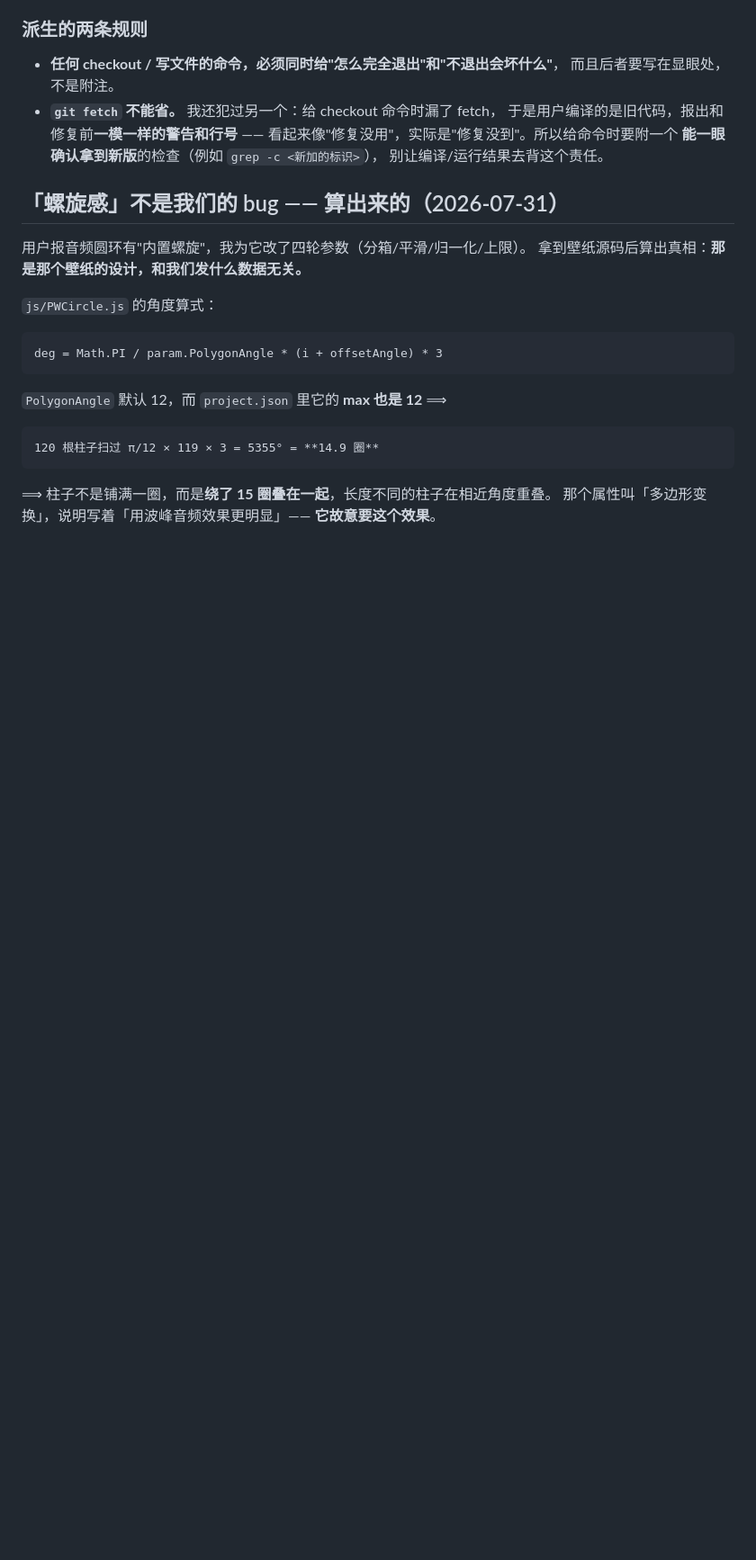
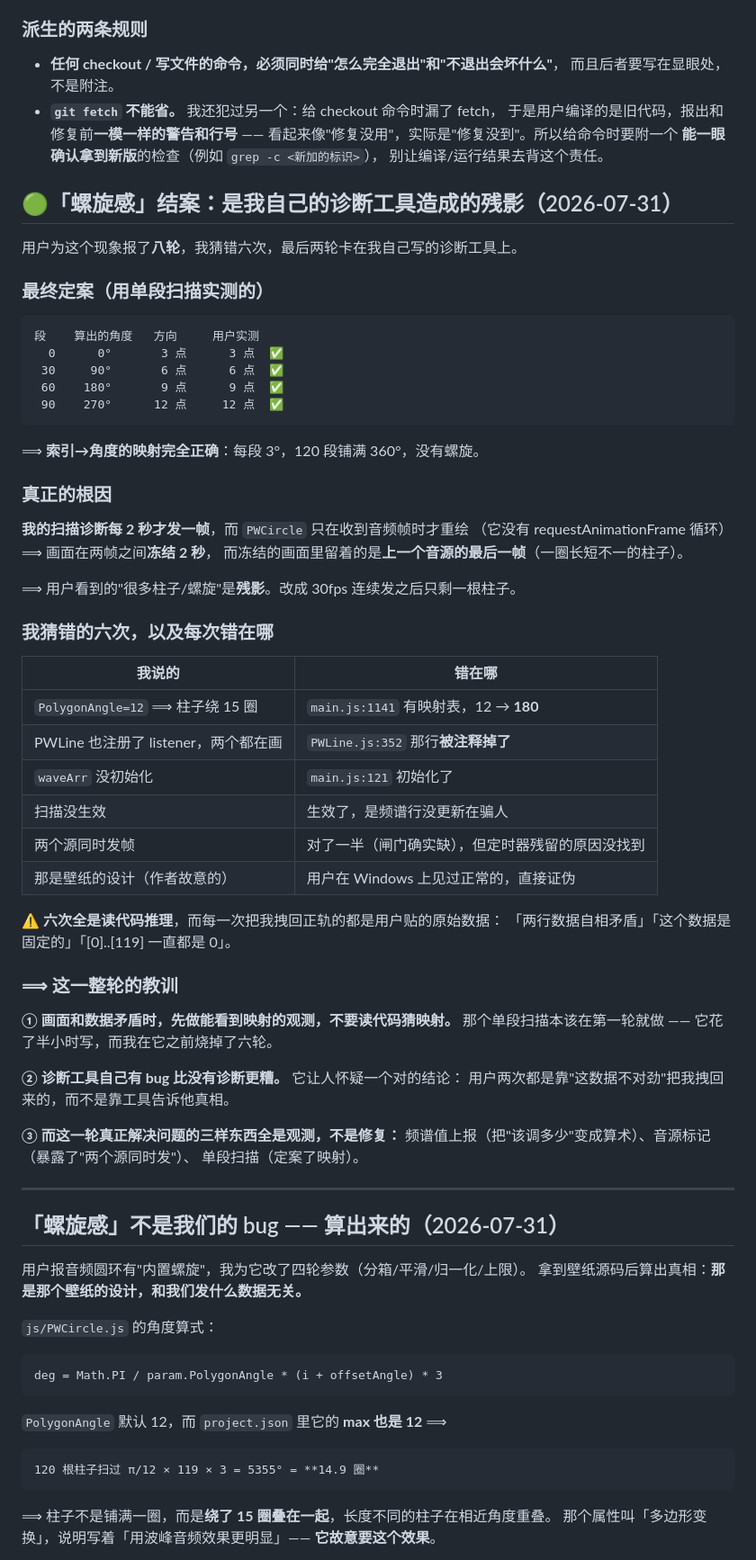
Before and after one commit to starlight-glimeer/AirCursor, a Markdown page: wallpaper/MODULES.md, the part around the change. Shown at 90% size. Drawn GitHub-style; blank space fills up the shorter version.

Commit message:
docs(MODULES): 「螺旋感」结案 —— 是我的诊断工具造成的残影
用户实测的映射（单段扫描）：

    段 0 → 3 点   段 30 → 6 点   段 60 → 9 点   段 90 → 12 点

而算出来的角度是 0° / 90° / 180° / 270° —— **四个点全部吻合**。
⟹ 索引→角度的映射完全正确：每段 3°，120 段铺满 360°，**没有螺旋**。

## 根因

我的扫描诊断**每 2 秒才发一帧**，而 PWCircle 只在收到音频帧时重绘
⟹ 画面冻结 2 秒，冻结的画面里留着上一个音源的最后一帧（一圈长短不一的柱子）。

⟹ "很多柱子/螺旋"是**残影**。改成 30fps 连续发之后只剩一根柱子。

## 我在这个现象上猜错六次，全部记进 MODULES.md

PolygonAngle=12 绕 15 圈（有映射表，12→180）/ PWLine 也注册了（那行被注释了）/
waveArr 没初始化（初始化了）/ 扫描没生效（是频谱行在骗人）/
两个源同时发（对了一半）/ 那是壁纸的设计（用户在 Windows 上见过正常的）。

⚠️ 六次全是读代码推理，而每次把我拽回正轨的都是用户贴的原始数据。

## 三条教训写进文档

① 画面和数据矛盾时，先做能看到映射的观测，不要读代码猜映射 ——
   那个单段扫描花半小时写，而我在它之前烧掉六轮
② 诊断工具自己有 bug 比没有诊断更糟：它让人怀疑一个对的结论
③ 这一轮真正解决问题的三样东西**全是观测**，不是修复：
   频谱值上报 / 音源标记 / 单段扫描

Co-Authored-By: Claude Opus 5 (1M context) <noreply@anthropic.com>

```diff
--- a/wallpaper/MODULES.md
+++ b/wallpaper/MODULES.md
@@ -98,6 +98,56 @@ git -C ~/workspace/AirCursor worktree remove /tmp/we-test --force
   看起来像"修复没用"，实际是"修复没到"。所以给命令时要附一个
   **能一眼确认拿到新版**的检查（例如 `grep -c <新加的标识>`），
   别让编译/运行结果去背这个责任。
+
+## 🟢「螺旋感」结案：是我自己的诊断工具造成的残影（2026-07-31）
+
+用户为这个现象报了**八轮**，我猜错六次，最后两轮卡在我自己写的诊断工具上。
+
+### 最终定案（用单段扫描实测的）
+
+    段    算出的角度   方向     用户实测
+      0      0°       3 点      3 点  ✅
+     30     90°       6 点      6 点  ✅
+     60    180°       9 点      9 点  ✅
+     90    270°      12 点     12 点  ✅
+
+⟹ **索引→角度的映射完全正确**：每段 3°，120 段铺满 360°，没有螺旋。
+
+### 真正的根因
+
+**我的扫描诊断每 2 秒才发一帧**，而 `PWCircle` 只在收到音频帧时才重绘
+（它没有 requestAnimationFrame 循环）⟹ 画面在两帧之间**冻结 2 秒**，
+而冻结的画面里留着的是**上一个音源的最后一帧**（一圈长短不一的柱子）。
+
+⟹ 用户看到的"很多柱子/螺旋"是**残影**。改成 30fps 连续发之后只剩一根柱子。
+
+### 我猜错的六次，以及每次错在哪
+
+| 我说的 | 错在哪 |
+|---|---|
+| `PolygonAngle=12` ⟹ 柱子绕 15 圈 | `main.js:1141` 有映射表，12 → **180** |
+| PWLine 也注册了 listener，两个都在画 | `PWLine.js:352` 那行**被注释掉了** |
+| `waveArr` 没初始化 | `main.js:121` 初始化了 |
+| 扫描没生效 | 生效了，是频谱行没更新在骗人 |
+| 两个源同时发帧 | 对了一半（闸门确实缺），但定时器残留的原因没找到 |
+| 那是壁纸的设计（作者故意的） | 用户在 Windows 上见过正常的，直接证伪 |
+
+⚠️ **六次全是读代码推理**，而每一次把我拽回正轨的都是用户贴的原始数据：
+「两行数据自相矛盾」「这个数据是固定的」「[0]..[119] 一直都是 0」。
+
+### ⟹ 这一整轮的教训
+
+**① 画面和数据矛盾时，先做能看到映射的观测，不要读代码猜映射。**
+那个单段扫描本该在第一轮就做 —— 它花了半小时写，而我在它之前烧掉了六轮。
+
+**② 诊断工具自己有 bug 比没有诊断更糟。** 它让人怀疑一个对的结论：
+用户两次都是靠"这数据不对劲"把我拽回来的，而不是靠工具告诉他真相。
+
+**③ 而这一轮真正解决问题的三样东西全是观测，不是修复：**
+频谱值上报（把"该调多少"变成算术）、音源标记（暴露了"两个源同时发"）、
+单段扫描（定案了映射）。
+
+---
 
 ## 「螺旋感」不是我们的 bug —— 算出来的（2026-07-31）
 
```
